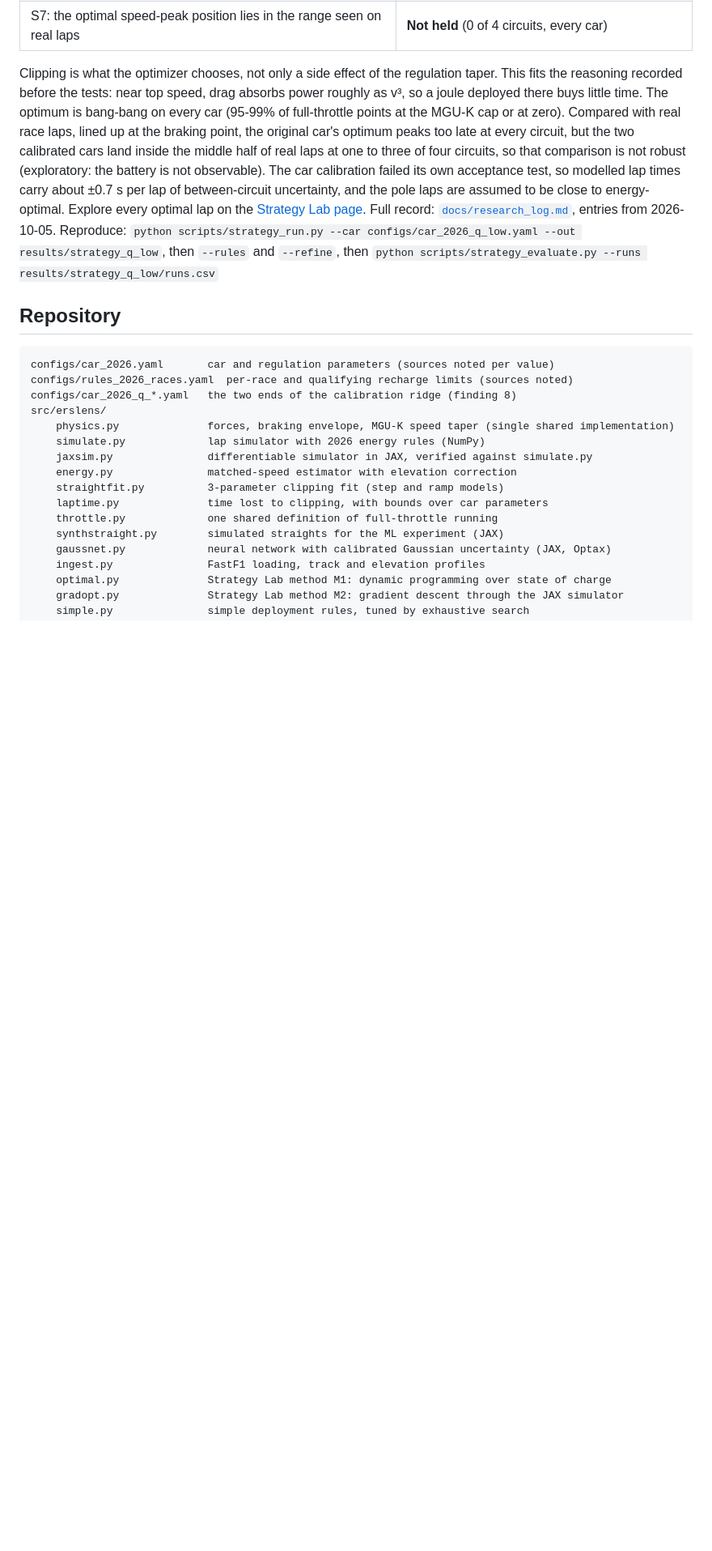
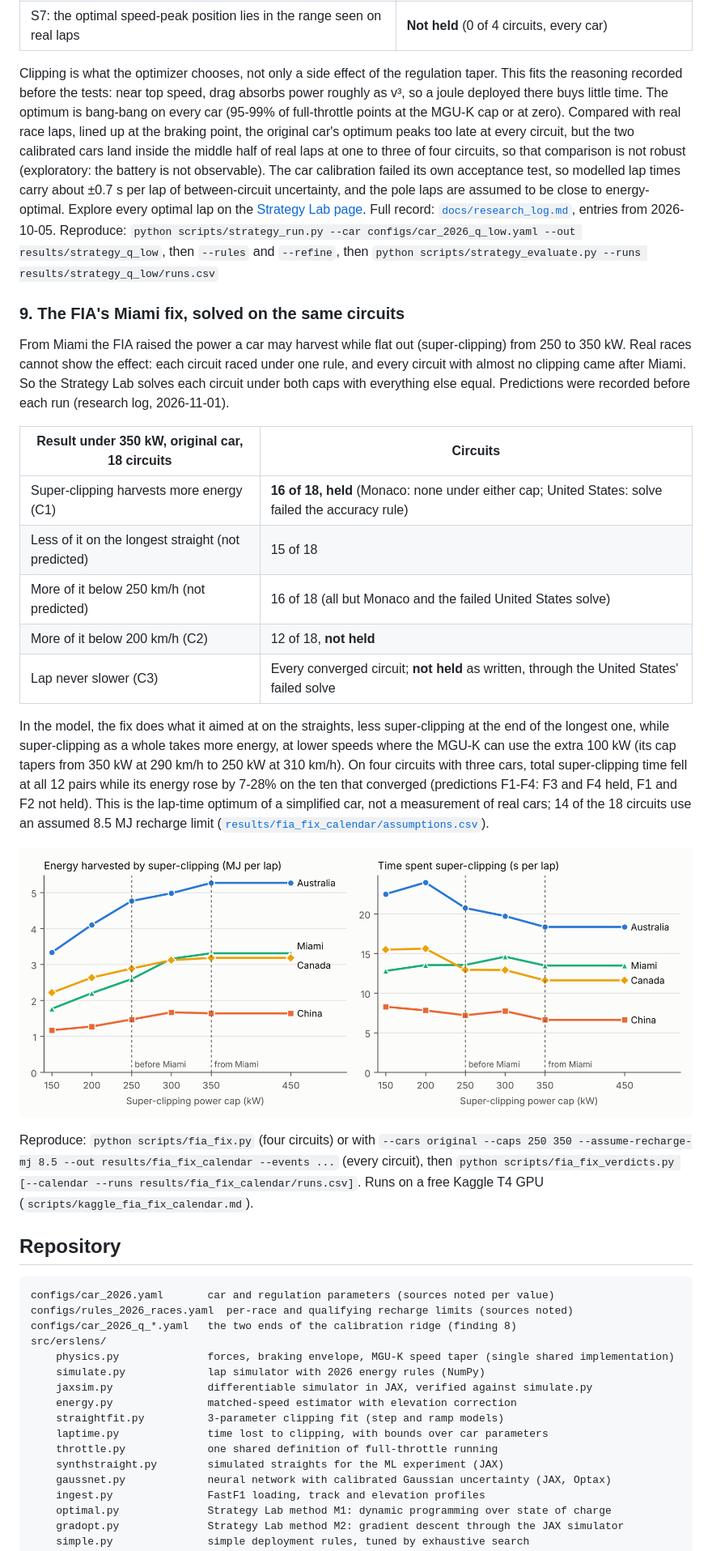
Before and after one commit to Priyanshi507/ers-lens, a Markdown page: README.md, the part around the change. Shown at 81% size. Rendered like a GitHub page; blank space fills up the shorter version.

Commit message:
README finding 9: the FIA's Miami fix on every circuit; where the extra energy is taken
Co-Authored-By: Claude Opus 5.5 <noreply@anthropic.com>
Claude-Session: https://claude.ai/code/session_0189xnFMFkkD3Tn6fCBSa1tp

````diff
--- a/README.md
+++ b/README.md
@@ -237,6 +237,38 @@ Full record: [`docs/research_log.md`](docs/research_log.md), entries from 2026-1
 Reproduce: `python scripts/strategy_run.py --car configs/car_2026_q_low.yaml --out results/strategy_q_low`,
 then `--rules` and `--refine`, then `python scripts/strategy_evaluate.py --runs results/strategy_q_low/runs.csv`
 
+### 9. The FIA's Miami fix, solved on the same circuits
+
+From Miami the FIA raised the power a car may harvest while flat out (super-clipping) from
+250 to 350 kW. Real races cannot show the effect: each circuit raced under one rule, and every
+circuit with almost no clipping came after Miami. So the Strategy Lab solves each circuit under
+both caps with everything else equal. Predictions were recorded before each run (research log,
+2026-11-01).
+
+| Result under 350 kW, original car, 18 circuits | Circuits |
+| --- | --- |
+| Super-clipping harvests more energy (C1) | **16 of 18, held** (Monaco: none under either cap; United States: solve failed the accuracy rule) |
+| Less of it on the longest straight (not predicted) | 15 of 18 |
+| More of it below 250 km/h (not predicted) | 16 of 18 (all but Monaco and the failed United States solve) |
+| More of it below 200 km/h (C2) | 12 of 18, **not held** |
+| Lap never slower (C3) | Every converged circuit; **not held** as written, through the United States' failed solve |
+
+In the model, the fix does what it aimed at on the straights, less super-clipping at the end of
+the longest one, while super-clipping as a whole takes more energy, at lower speeds where the
+MGU-K can use the extra 100 kW (its cap tapers from 350 kW at 290 km/h to 250 kW at 310 km/h).
+On four circuits with three cars, total super-clipping time fell at all 12 pairs while its
+energy rose by 7-28% on the ten that converged (predictions F1-F4: F3 and F4 held, F1 and F2
+not held). This is the lap-time optimum of a simplified car, not a measurement of real cars;
+14 of the 18 circuits use an assumed 8.5 MJ recharge limit
+([`results/fia_fix_calendar/assumptions.csv`](results/fia_fix_calendar/assumptions.csv)).
+
+![Super-clipping energy and time against the cap](docs/fia_fix_dose.png)
+
+Reproduce: `python scripts/fia_fix.py` (four circuits) or with `--cars original --caps 250 350
+--assume-recharge-mj 8.5 --out results/fia_fix_calendar --events ...` (every circuit), then
+`python scripts/fia_fix_verdicts.py [--calendar --runs results/fia_fix_calendar/runs.csv]`.
+Runs on a free Kaggle T4 GPU (`scripts/kaggle_fia_fix_calendar.md`).
+
 ## Repository
 
 ```
````
Also changed, not shown: docs/research_log.md (+11 -0 lines).
